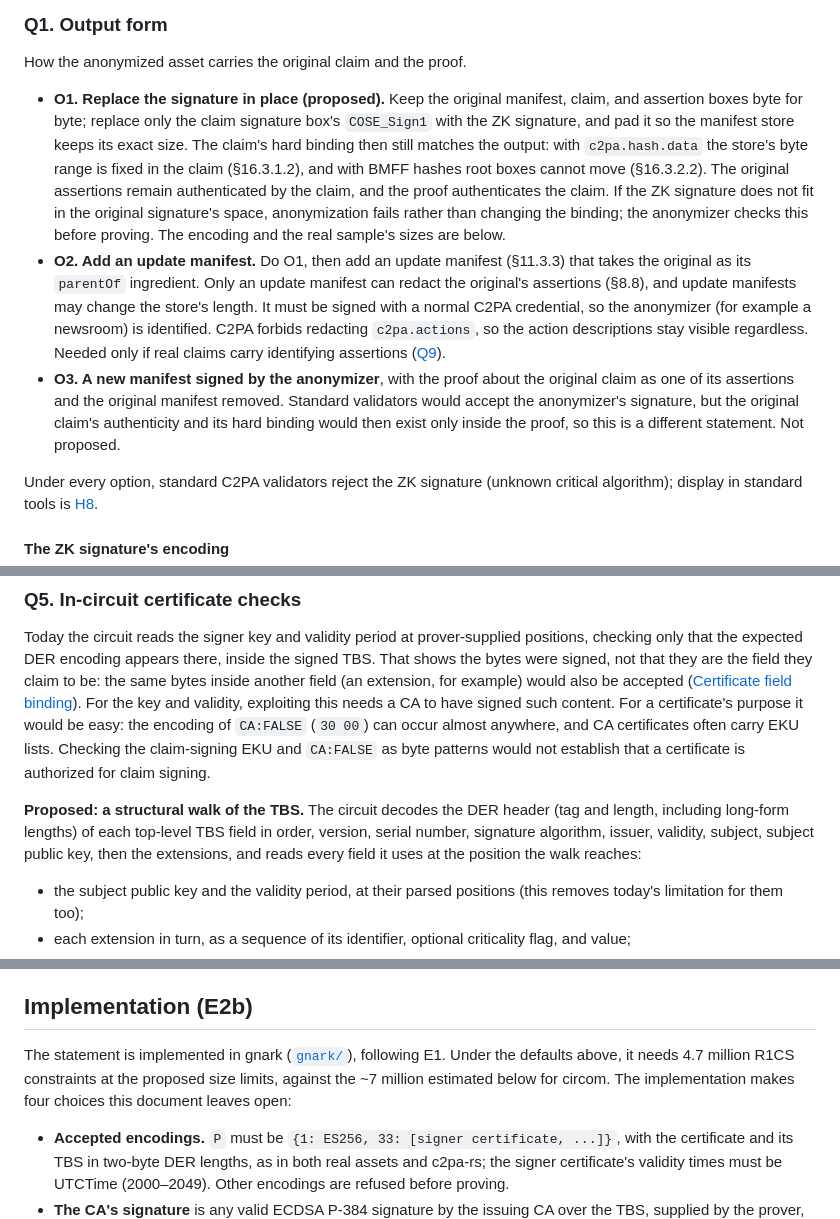
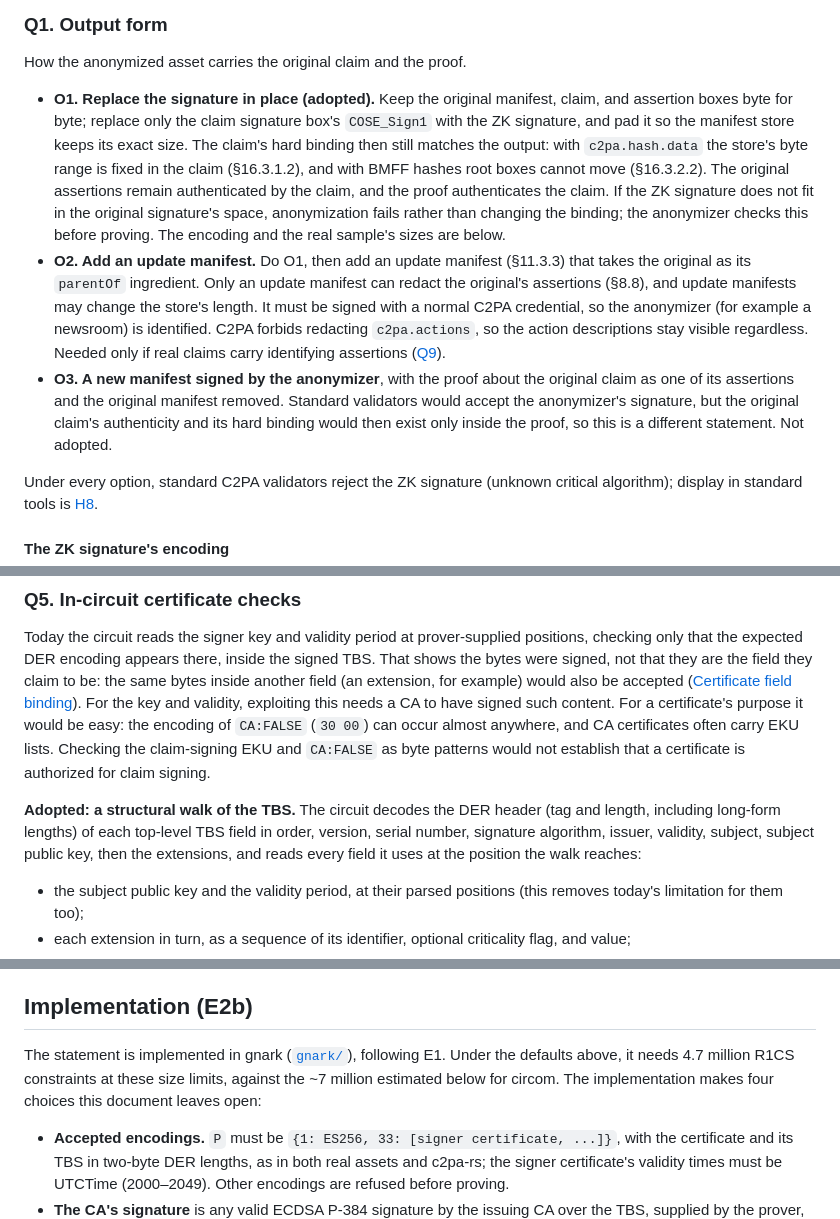
Before and after one commit to christianpaquin/c2pa-signer-privacy, a Markdown page: zk-proofs/THIRD-PARTY-STATEMENT.md, 3 parts joined by grey strips. Rendered like a GitHub page.

```diff
--- a/zk-proofs/THIRD-PARTY-STATEMENT.md
+++ b/zk-proofs/THIRD-PARTY-STATEMENT.md
@@ -75,9 +75,9 @@ The verifier never sees `P`, so it cannot recompute any hash over the signed byt
 
 How the anonymized asset carries the original claim and the proof.
 
-- **O1. Replace the signature in place (proposed).** Keep the original manifest, claim, and assertion boxes byte for byte; replace only the claim signature box's `COSE_Sign1` with the ZK signature, and pad it so the manifest store keeps its exact size. The claim's hard binding then still matches the output: with `c2pa.hash.data` the store's byte range is fixed in the claim (§16.3.1.2), and with BMFF hashes root boxes cannot move (§16.3.2.2). The original assertions remain authenticated by the claim, and the proof authenticates the claim. If the ZK signature does not fit in the original signature's space, anonymization fails rather than changing the binding; the anonymizer checks this before proving. The encoding and the real sample's sizes are below.
+- **O1. Replace the signature in place (adopted).** Keep the original manifest, claim, and assertion boxes byte for byte; replace only the claim signature box's `COSE_Sign1` with the ZK signature, and pad it so the manifest store keeps its exact size. The claim's hard binding then still matches the output: with `c2pa.hash.data` the store's byte range is fixed in the claim (§16.3.1.2), and with BMFF hashes root boxes cannot move (§16.3.2.2). The original assertions remain authenticated by the claim, and the proof authenticates the claim. If the ZK signature does not fit in the original signature's space, anonymization fails rather than changing the binding; the anonymizer checks this before proving. The encoding and the real sample's sizes are below.
 - **O2. Add an update manifest.** Do O1, then add an update manifest (§11.3.3) that takes the original as its `parentOf` ingredient. Only an update manifest can redact the original's assertions (§8.8), and update manifests may change the store's length. It must be signed with a normal C2PA credential, so the anonymizer (for example a newsroom) is identified. C2PA forbids redacting `c2pa.actions`, so the action descriptions stay visible regardless. Needed only if real claims carry identifying assertions ([Q9](#q9-assertions-and-metadata)).
-- **O3. A new manifest signed by the anonymizer**, with the proof about the original claim as one of its assertions and the original manifest removed. Standard validators would accept the anonymizer's signature, but the original claim's authenticity and its hard binding would then exist only inside the proof, so this is a different statement. Not proposed.
+- **O3. A new manifest signed by the anonymizer**, with the proof about the original claim as one of its assertions and the original manifest removed. Standard validators would accept the anonymizer's signature, but the original claim's authenticity and its hard binding would then exist only inside the proof, so this is a different statement. Not adopted.
 
 Under every option, standard C2PA validators reject the ZK signature (unknown critical algorithm); display in standard tools is [H8](README.md#h8-c2patool-support).
 
@@ -138,7 +138,7 @@ Inputs over a limit are refused with a clear error. The limits are revisited whe
 
 Today the circuit reads the signer key and validity period at prover-supplied positions, checking only that the expected DER encoding appears there, inside the signed TBS. That shows the bytes were signed, not that they are the field they claim to be: the same bytes inside another field (an extension, for example) would also be accepted ([Certificate field binding](README.md#certificate-field-binding)). For the key and validity, exploiting this needs a CA to have signed such content. For a certificate's purpose it would be easy: the encoding of `CA:FALSE` (`30 00`) can occur almost anywhere, and CA certificates often carry EKU lists. Checking the claim-signing EKU and `CA:FALSE` as byte patterns would not establish that a certificate is authorized for claim signing.
 
-**Proposed: a structural walk of the TBS.** The circuit decodes the DER header (tag and length, including long-form lengths) of each top-level TBS field in order, version, serial number, signature algorithm, issuer, validity, subject, subject public key, then the extensions, and reads every field it uses at the position the walk reaches:
+**Adopted: a structural walk of the TBS.** The circuit decodes the DER header (tag and length, including long-form lengths) of each top-level TBS field in order, version, serial number, signature algorithm, issuer, validity, subject, subject public key, then the extensions, and reads every field it uses at the position the walk reaches:
 
 - the subject public key and the validity period, at their parsed positions (this removes today's limitation for them too);
 - each extension in turn, as a sequence of its identifier, optional criticality flag, and value;
@@ -185,7 +185,7 @@ E2b starts with what the official-list sample uses for the claim signature: **ES
 
 ## Implementation (E2b)
 
-The statement is implemented in gnark ([`gnark/`](gnark/)), following E1. Under the defaults above, it needs 4.7 million R1CS constraints at the proposed size limits, against the ~7 million estimated below for circom. The implementation makes four choices this document leaves open:
+The statement is implemented in gnark ([`gnark/`](gnark/)), following E1. Under the defaults above, it needs 4.7 million R1CS constraints at these size limits, against the ~7 million estimated below for circom. The implementation makes four choices this document leaves open:
 
 - **Accepted encodings.** `P` must be `{1: ES256, 33: [signer certificate, ...]}`, with the certificate and its TBS in two-byte DER lengths, as in both real assets and c2pa-rs; the signer certificate's validity times must be UTCTime (2000–2049). Other encodings are refused before proving.
 - **The CA's signature** is any valid ECDSA P-384 signature by the issuing CA over the TBS, supplied by the prover, rather than the certificate's own signature field; the statement ("the CA signed this TBS") is the same.
```
Also changed, not shown: other parts of zk-proofs/THIRD-PARTY-STATEMENT.md (+9 -9 lines), zk-proofs/ARCHITECTURE-DECISIONS.md (+2 -2 lines).
